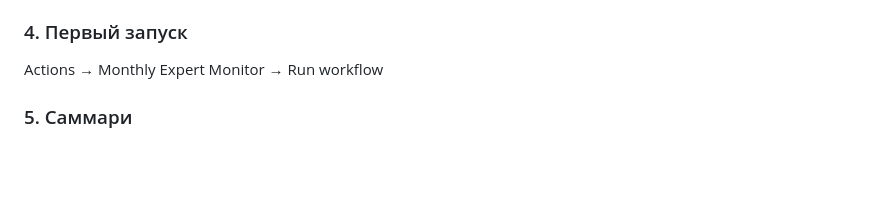
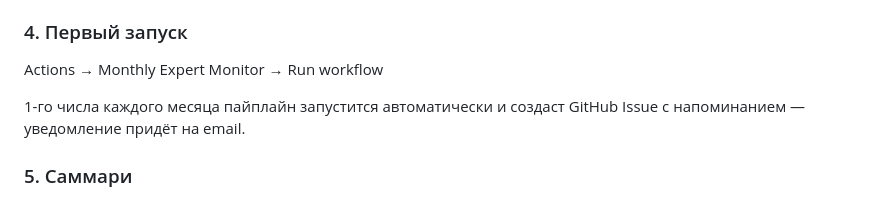
Before and after one commit to elenates/expert-monitor, a Markdown page: README.md, the part around the change. Rendered like a GitHub page; blank space fills up the shorter version.

Commit message:
Update README with pipeline automation details
Added information about automatic pipeline execution and email notifications.

```diff
--- a/README.md
+++ b/README.md
@@ -47,6 +47,8 @@ Settings → Secrets → Actions → `GEMINI_API_KEY` → вставь ключ.
 
 Actions → Monthly Expert Monitor → Run workflow
 
+1-го числа каждого месяца пайплайн запустится автоматически и создаст GitHub Issue с напоминанием — уведомление придёт на email.
+
 ### 5. Саммари
 
 После завершения: скачай `docs/for_claude.md` → новый чат в Claude → прикрепи файл + промпт из `PROMPT_TEMPLATE.md`
```
